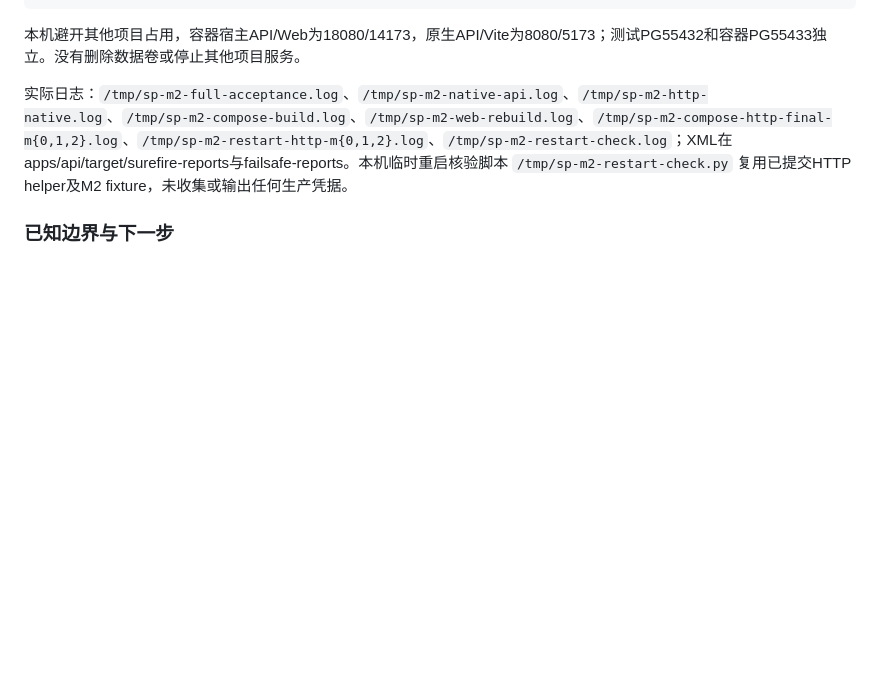
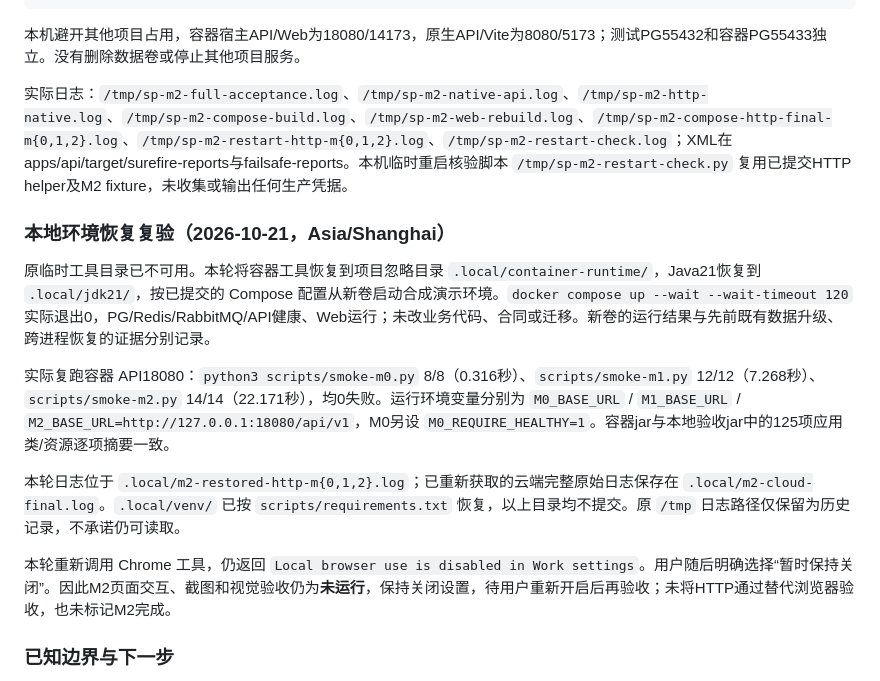
Before and after one commit to zhangguoli2008/TB21688, a Markdown page: docs/29_M2实施计划与验收.md, the part around the change. GitHub-like rendering; blank space fills up the shorter version.

Commit message:
docs: record restored M2 runtime and pending browser acceptance

```diff
--- a/docs/29_M2实施计划与验收.md
+++ b/docs/29_M2实施计划与验收.md
@@ -92,6 +92,16 @@ M2_BASE_URL=http://localhost:4173/api/v1 .local/venv/bin/python scripts/smoke-m2
 
 实际日志：`/tmp/sp-m2-full-acceptance.log`、`/tmp/sp-m2-native-api.log`、`/tmp/sp-m2-http-native.log`、`/tmp/sp-m2-compose-build.log`、`/tmp/sp-m2-web-rebuild.log`、`/tmp/sp-m2-compose-http-final-m{0,1,2}.log`、`/tmp/sp-m2-restart-http-m{0,1,2}.log`、`/tmp/sp-m2-restart-check.log`；XML在apps/api/target/surefire-reports与failsafe-reports。本机临时重启核验脚本 `/tmp/sp-m2-restart-check.py` 复用已提交HTTP helper及M2 fixture，未收集或输出任何生产凭据。
 
+### 本地环境恢复复验（2026-10-21，Asia/Shanghai）
+
+原临时工具目录已不可用。本轮将容器工具恢复到项目忽略目录 `.local/container-runtime/`，Java21恢复到 `.local/jdk21/`，按已提交的 Compose 配置从新卷启动合成演示环境。`docker compose up --wait --wait-timeout 120` 实际退出0，PG/Redis/RabbitMQ/API健康、Web运行；未改业务代码、合同或迁移。新卷的运行结果与先前既有数据升级、跨进程恢复的证据分别记录。
+
+实际复跑容器 API18080：`python3 scripts/smoke-m0.py` 8/8（0.316秒）、`scripts/smoke-m1.py` 12/12（7.268秒）、`scripts/smoke-m2.py` 14/14（22.171秒），均0失败。运行环境变量分别为 `M0_BASE_URL` / `M1_BASE_URL` / `M2_BASE_URL=http://127.0.0.1:18080/api/v1`，M0另设 `M0_REQUIRE_HEALTHY=1`。容器jar与本地验收jar中的125项应用类/资源逐项摘要一致。
+
+本轮日志位于 `.local/m2-restored-http-m{0,1,2}.log`；已重新获取的云端完整原始日志保存在 `.local/m2-cloud-final.log`。`.local/venv/` 已按 `scripts/requirements.txt` 恢复，以上目录均不提交。原 `/tmp` 日志路径仅保留为历史记录，不承诺仍可读取。
+
+本轮重新调用 Chrome 工具，仍返回 `Local browser use is disabled in Work settings`。用户随后明确选择“暂时保持关闭”。因此M2页面交互、截图和视觉验收仍为**未运行**，保持关闭设置，待用户重新开启后再验收；未将HTTP通过替代浏览器验收，也未标记M2完成。
+
 ### 已知边界与下一步
 
 云端CI已真实完成：[run39543672644](https://github.com/zhangguoli2008/TB21688/actions/runs/39543672644)，提交`c1afde6bb50870075083ca0f140d7238303dbb70`；api/web/contract-and-safety/compose-smoke四job全部success。已读取原始日志 `/tmp/sp-m2-ci-final.log`：后端unit16+IT72=88，0失败/错误/跳过；前端74通过、audit0；Compose两轮各M0 8+M1 12+M2 14通过，M2分别23.187/22.396秒。之后仅补充本文证据，不更改已验证业务源码。
```
Also changed, not shown: docs/18_开发里程碑与任务池.md (+2 -1 lines).
